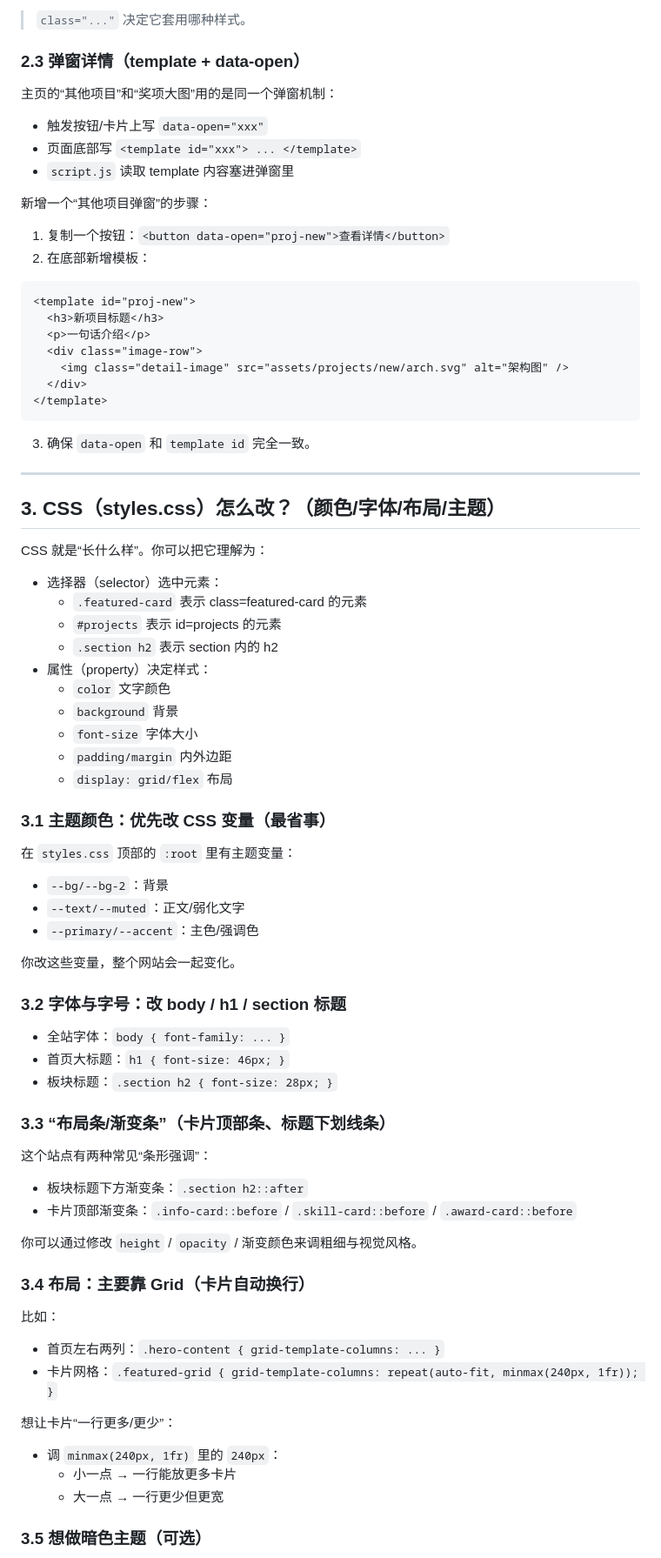
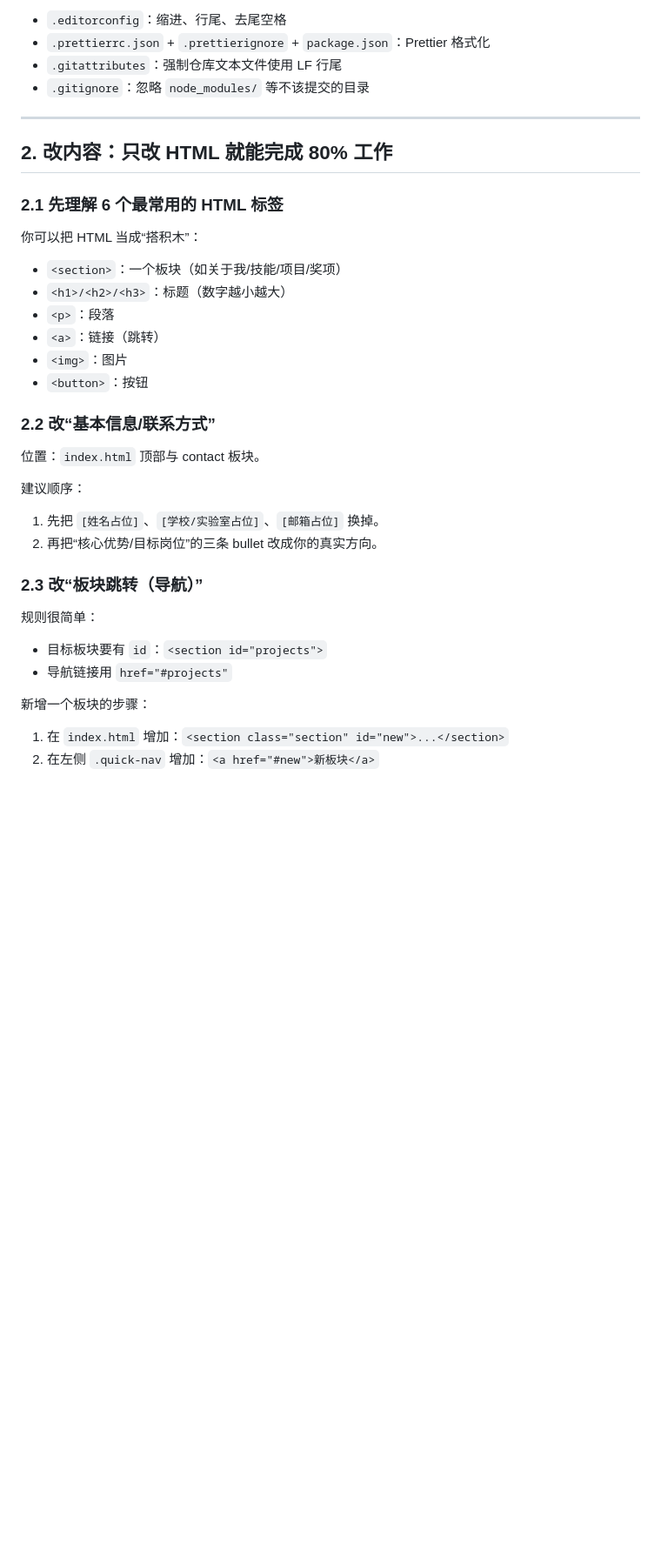
Before and after one commit to CanShine/canshine-profile, a Markdown page: docs/PROJECT_GUIDE.md, the part around one of its changes. Shown at 87% size. GitHub-like rendering; blank space fills up the shorter version.

Commit message:
docs: rewrite project guide for clarity

````diff
--- a/docs/PROJECT_GUIDE.md
+++ b/docs/PROJECT_GUIDE.md
@@ -92,84 +45,41 @@ HTML 就是“页面结构”。你可以把它理解为：
-> `class="..."` 决定它套用哪种样式。
-
-### 2.3 弹窗详情（template + data-open）
-
-主页的“其他项目”和“奖项大图”用的是同一个弹窗机制：
-
-- 触发按钮/卡片上写 `data-open="xxx"`
-- 页面底部写 `<template id="xxx"> ... </template>`
-- `script.js` 读取 template 内容塞进弹窗里
-
-新增一个“其他项目弹窗”的步骤：
-
-1. 复制一个按钮：`<button data-open="proj-new">查看详情</button>`
-2. 在底部新增模板：
-
-```html
-<template id="proj-new">
-  <h3>新项目标题</h3>
-  <p>一句话介绍</p>
-  <div class="image-row">
-    <img class="detail-image" src="assets/projects/new/arch.svg" alt="架构图" />
-  </div>
-</template>
-```
-
-3. 确保 `data-open` 和 `template id` 完全一致。
+- `.editorconfig`：缩进、行尾、去尾空格
+- `.prettierrc.json` + `.prettierignore` + `package.json`：Prettier 格式化
+- `.gitattributes`：强制仓库文本文件使用 LF 行尾
+- `.gitignore`：忽略 `node_modules/` 等不该提交的目录
 
 ---
 
-## 3. CSS（styles.css）怎么改？（颜色/字体/布局/主题）
+## 2. 改内容：只改 HTML 就能完成 80% 工作
 
-CSS 就是“长什么样”。你可以把它理解为：
+### 2.1 先理解 6 个最常用的 HTML 标签
 
-- 选择器（selector）选中元素：
-  - `.featured-card` 表示 class=featured-card 的元素
-  - `#projects` 表示 id=projects 的元素
-  - `.section h2` 表示 section 内的 h2
-- 属性（property）决定样式：
-  - `color` 文字颜色
-  - `background` 背景
-  - `font-size` 字体大小
-  - `padding/margin` 内外边距
-  - `display: grid/flex` 布局
+你可以把 HTML 当成“搭积木”：
 
-### 3.1 主题颜色：优先改 CSS 变量（最省事）
+- `<section>`：一个板块（如关于我/技能/项目/奖项）
+- `<h1>/<h2>/<h3>`：标题（数字越小越大）
+- `<p>`：段落
+- `<a>`：链接（跳转）
+- `<img>`：图片
+- `<button>`：按钮
 
-在 `styles.css` 顶部的 `:root` 里有主题变量：
+### 2.2 改“基本信息/联系方式”
 
-- `--bg/--bg-2`：背景
-- `--text/--muted`：正文/弱化文字
-- `--primary/--accent`：主色/强调色
+位置：`index.html` 顶部与 contact 板块。
 
-你改这些变量，整个网站会一起变化。
+建议顺序：
 
-### 3.2 字体与字号：改 body / h1 / section 标题
+1. 先把 `[姓名占位]`、`[学校/实验室占位]`、`[邮箱占位]` 换掉。
+2. 再把“核心优势/目标岗位”的三条 bullet 改成你的真实方向。
 
-- 全站字体：`body { font-family: ... }`
-- 首页大标题：`h1 { font-size: 46px; }`
-- 板块标题：`.section h2 { font-size: 28px; }`
+### 2.3 改“板块跳转（导航）”
 
-### 3.3 “布局条/渐变条”（卡片顶部条、标题下划线条）
+规则很简单：
 
-这个站点有两种常见“条形强调”：
+- 目标板块要有 `id`：`<section id="projects">`
+- 导航链接用 `href="#projects"`
 
-- 板块标题下方渐变条：`.section h2::after`
-- 卡片顶部渐变条：`.info-card::before` / `.skill-card::before` / `.award-card::before`
+新增一个板块的步骤：
 
-你可以通过修改 `height` / `opacity` / 渐变颜色来调粗细与视觉风格。
+1. 在 `index.html` 增加：`<section class="section" id="new">...</section>`
+2. 在左侧 `.quick-nav` 增加：`<a href="#new">新板块</a>`
 
-### 3.4 布局：主要靠 Grid（卡片自动换行）
-
-比如：
-
-- 首页左右两列：`.hero-content { grid-template-columns: ... }`
-- 卡片网格：`.featured-grid { grid-template-columns: repeat(auto-fit, minmax(240px, 1fr)); }`
-
-想让卡片“一行更多/更少”：
-
-- 调 `minmax(240px, 1fr)` 里的 `240px`：
-  - 小一点 → 一行能放更多卡片
-  - 大一点 → 一行更少但更宽
-
-### 3.5 想做暗色主题（可选）
-
````
Also changed, not shown: other parts of docs/PROJECT_GUIDE.md (+133 -211 lines).
